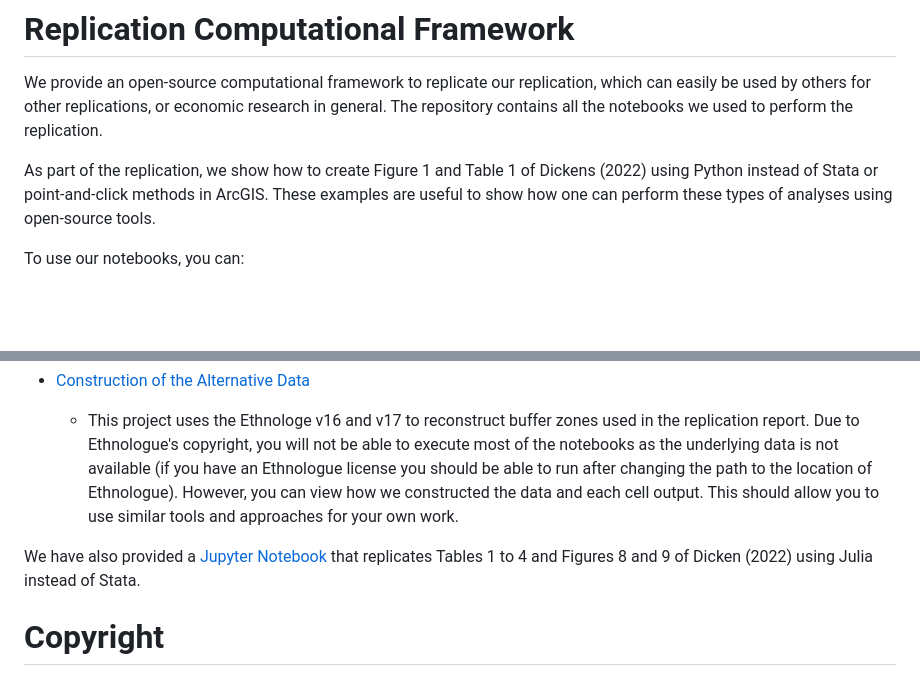
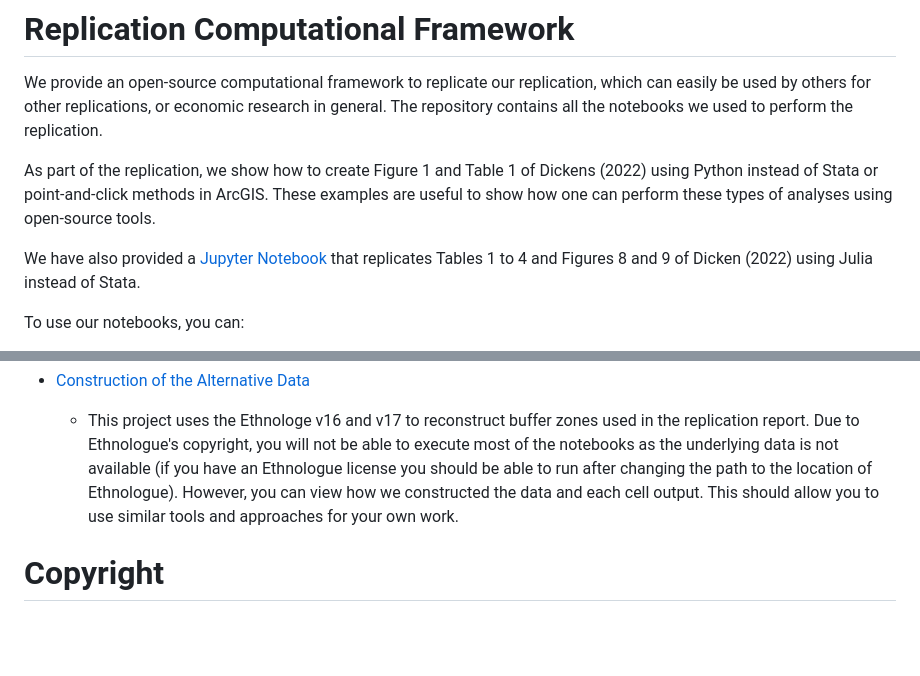
Before and after one commit to jjgecon/Replication_Dickens_2022, a Markdown page: README.md, 2 parts joined by grey strips. GitHub-like rendering; blank space fills up the shorter version.

```diff
--- a/README.md
+++ b/README.md
@@ -17,6 +17,8 @@ This repository contains the paper, notebooks, data, and other material we creat
 We provide an open-source computational framework to replicate our replication, which can easily be used by others for other replications, or economic research in general. The repository contains all the notebooks we used to perform the replication.
 
 As part of the replication, we show how to create  Figure 1 and Table 1 of Dickens (2022) using Python instead of Stata or point-and-click methods in ArcGIS. These examples are useful to show how one can perform these types of analyses using open-source tools.
+
+We have also provided a [Jupyter Notebook](https://github.com/jjgecon/Replication_Dickens_2022/tree/main/julia/julia_Dickens.ipynb) that replicates Tables 1 to 4 and Figures 8 and 9 of Dicken (2022) using Julia instead of Stata.
 
 To use our notebooks, you can:
 
@@ -38,8 +40,6 @@ To view and execute our code you can access our [Deepnote project](https://deepn
 - [Construction of the Alternative Data](https://deepnote.com/workspace/replication-dickens-2022-ff5e06ca-d8fd-4344-b73c-7d07c01f9c63/project/2-Construction-of-the-Alternative-Data-4a945f27-2c4c-4244-8f3b-ab6dff812a2f)
     - This project uses the Ethnologe v16 and v17 to reconstruct buffer zones used in the replication report. Due to Ethnologue's copyright, you will not be able to execute most of the notebooks as the underlying data is not available (if you have an Ethnologue license you should be able to run after changing the path to the location of Ethnologue). However, you can view how we constructed the data and each cell output. This should allow you to use similar tools and approaches for your own work.
 
-We have also provided a [Jupyter Notebook](https://github.com/jjgecon/Replication_Dickens_2022/tree/main/julia/julia_Dickens.ipynb) that replicates Tables 1 to 4 and Figures 8 and 9 of Dicken (2022) using Julia instead of Stata.
-
 # Copyright
 
 &copy; Javier Gonzalez and Ömer Özak (2023)
```
